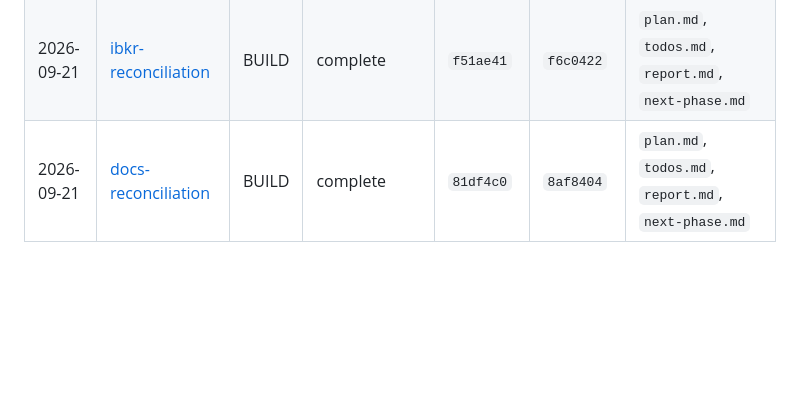
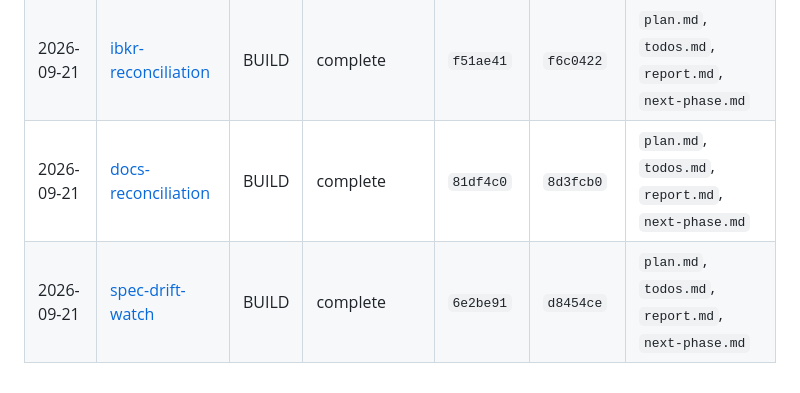
Before and after one commit to shing1211/ibkrapi4go, a Markdown page: docs/runs/index.md, the part around the change. GitHub-like rendering; blank space fills up the shorter version.

Commit message:
docs: update run index — spec-drift-watch entry + docs-reconciliation close-out hash
Refs: docs/runs/2026-09-21-spec-drift-watch/

Signed-off-by: shing1211 <tchan@openclaw>
Signed-off-by: Terence Chan <shing1211@gmail.com>

```diff
--- a/docs/runs/index.md
+++ b/docs/runs/index.md
@@ -20,4 +20,5 @@
 | 2026-09-21 | [v1.0.0-final](./2026-09-21-v1.0.0-final/) | BUILD | complete | `86c2e2f` | `afaf68b` | `plan.md`, `todos.md` |
 | 2026-09-21 | [multi-gateway](./2026-09-21-multi-gateway/) | BUILD | complete | `e7c114f` | `e7c114f` | `plan.md`, `todos.md` |
 | 2026-09-21 | [ibkr-reconciliation](./2026-09-21-ibkr-reconciliation/) | BUILD | complete | `f51ae41` | `f6c0422` | `plan.md`, `todos.md`, `report.md`, `next-phase.md` |
-| 2026-09-21 | [docs-reconciliation](./2026-09-21-docs-reconciliation/) | BUILD | complete | `81df4c0` | `8af8404` | `plan.md`, `todos.md`, `report.md`, `next-phase.md` |
+| 2026-09-21 | [docs-reconciliation](./2026-09-21-docs-reconciliation/) | BUILD | complete | `81df4c0` | `8d3fcb0` | `plan.md`, `todos.md`, `report.md`, `next-phase.md` |
+| 2026-09-21 | [spec-drift-watch](./2026-09-21-spec-drift-watch/) | BUILD | complete | `6e2be91` | `d8454ce` | `plan.md`, `todos.md`, `report.md`, `next-phase.md` |
```
